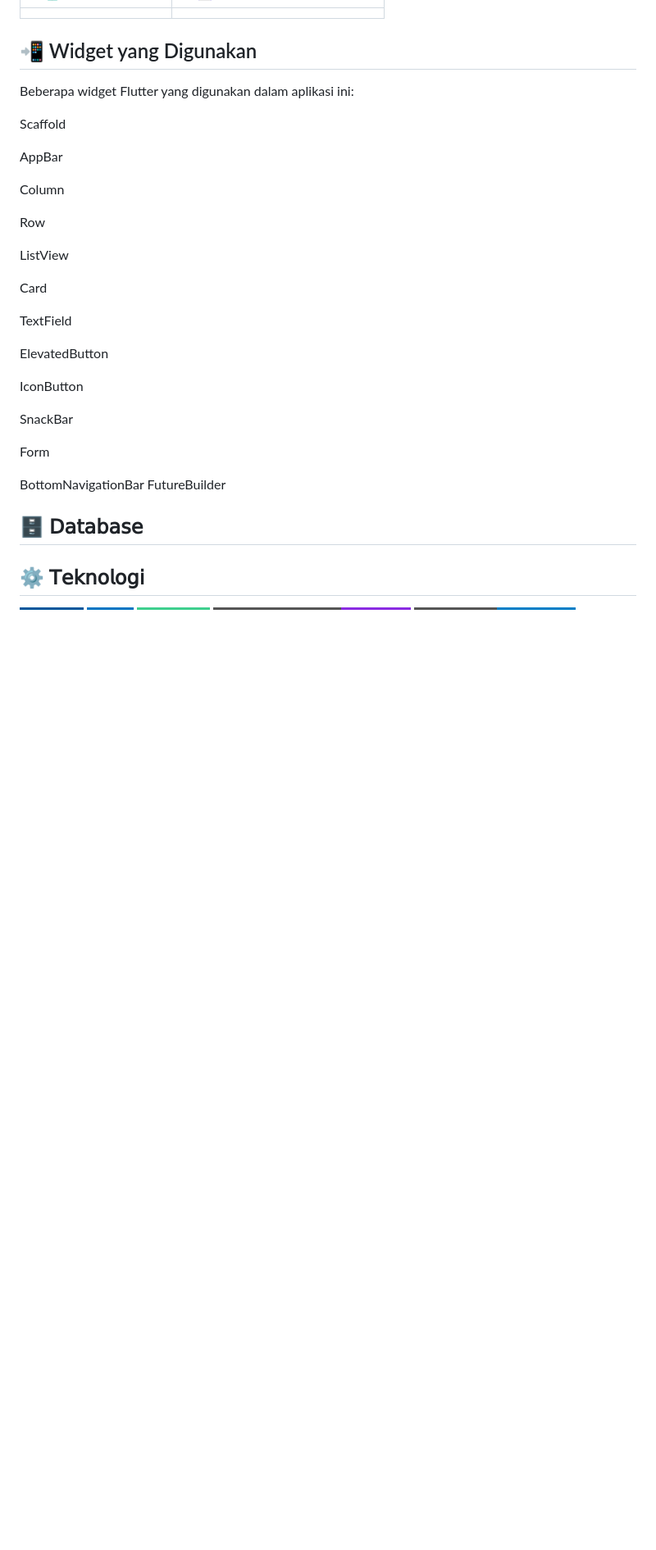
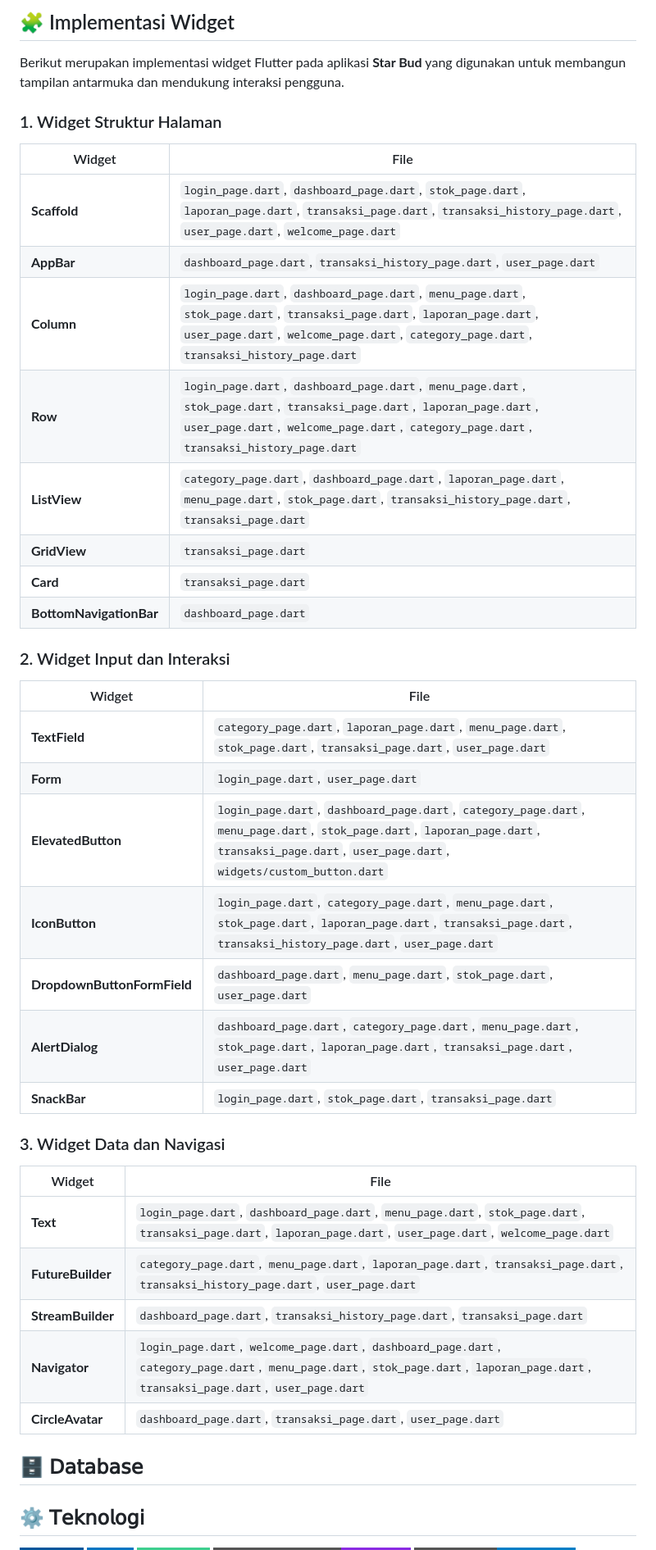
Before and after one commit to APLIKASI-STARBUD-COFFE-KEL-TRADI-COFFE/STARBUD-COFFE, a Markdown page: README.md, the part around one of its changes. Shown at 82% size. GitHub-like rendering; badges without logos; blank space fills up the shorter version.

```diff
--- a/README.md
+++ b/README.md
@@ -67,42 +86,44 @@ Aplikasi Star Bud dirancang dengan berbagai fitur yang mendukung pengelolaan ope
 
 
 
+## 🧩 Implementasi Widget
 
+Berikut merupakan implementasi widget Flutter pada aplikasi **Star Bud** yang digunakan untuk membangun tampilan antarmuka dan mendukung interaksi pengguna.
 
+### 1. Widget Struktur Halaman
 
+| Widget | File |
+|--------|------|
+| **Scaffold** | `login_page.dart`, `dashboard_page.dart`, `stok_page.dart`, `laporan_page.dart`, `transaksi_page.dart`, `transaksi_history_page.dart`, `user_page.dart`, `welcome_page.dart` |
+| **AppBar** | `dashboard_page.dart`, `transaksi_history_page.dart`, `user_page.dart` |
+| **Column** | `login_page.dart`, `dashboard_page.dart`, `menu_page.dart`, `stok_page.dart`, `transaksi_page.dart`, `laporan_page.dart`, `user_page.dart`, `welcome_page.dart`, `category_page.dart`, `transaksi_history_page.dart` |
+| **Row** | `login_page.dart`, `dashboard_page.dart`, `menu_page.dart`, `stok_page.dart`, `transaksi_page.dart`, `laporan_page.dart`, `user_page.dart`, `welcome_page.dart`, `category_page.dart`, `transaksi_history_page.dart` |
+| **ListView** | `category_page.dart`, `dashboard_page.dart`, `laporan_page.dart`, `menu_page.dart`, `stok_page.dart`, `transaksi_history_page.dart`, `transaksi_page.dart` |
+| **GridView** | `transaksi_page.dart` |
+| **Card** | `transaksi_page.dart` |
+| **BottomNavigationBar** | `dashboard_page.dart` |
 
+### 2. Widget Input dan Interaksi
 
+| Widget | File |
+|--------|------|
+| **TextField** | `category_page.dart`, `laporan_page.dart`, `menu_page.dart`, `stok_page.dart`, `transaksi_page.dart`, `user_page.dart` |
+| **Form** | `login_page.dart`, `user_page.dart` |
+| **ElevatedButton** | `login_page.dart`, `dashboard_page.dart`, `category_page.dart`, `menu_page.dart`, `stok_page.dart`, `laporan_page.dart`, `transaksi_page.dart`, `user_page.dart`, `widgets/custom_button.dart` |
+| **IconButton** | `login_page.dart`, `category_page.dart`, `menu_page.dart`, `stok_page.dart`, `laporan_page.dart`, `transaksi_page.dart`, `transaksi_history_page.dart`, `user_page.dart` |
+| **DropdownButtonFormField** | `dashboard_page.dart`, `menu_page.dart`, `stok_page.dart`, `user_page.dart` |
+| **AlertDialog** | `dashboard_page.dart`, `category_page.dart`, `menu_page.dart`, `stok_page.dart`, `laporan_page.dart`, `transaksi_page.dart`, `user_page.dart` |
+| **SnackBar** | `login_page.dart`, `stok_page.dart`, `transaksi_page.dart` |
 
+### 3. Widget Data dan Navigasi
 
-## 📲 Widget yang Digunakan
-
-Beberapa widget Flutter yang digunakan dalam aplikasi ini:
-
-Scaffold
-
-AppBar
-
-
-Column
-
-Row
-
-ListView
-
-Card
-
-TextField
-
-ElevatedButton
-
-IconButton
-
-SnackBar
-
-Form
-
-BottomNavigationBar
-FutureBuilder
+| Widget | File |
+|--------|------|
+| **Text** | `login_page.dart`, `dashboard_page.dart`, `menu_page.dart`, `stok_page.dart`, `transaksi_page.dart`, `laporan_page.dart`, `user_page.dart`, `welcome_page.dart` |
+| **FutureBuilder** | `category_page.dart`, `menu_page.dart`, `laporan_page.dart`, `transaksi_page.dart`, `transaksi_history_page.dart`, `user_page.dart` |
+| **StreamBuilder** | `dashboard_page.dart`, `transaksi_history_page.dart`, `transaksi_page.dart` |
+| **Navigator** | `login_page.dart`, `welcome_page.dart`, `dashboard_page.dart`, `category_page.dart`, `menu_page.dart`, `stok_page.dart`, `laporan_page.dart`, `transaksi_page.dart`, `user_page.dart` |
+| **CircleAvatar** | `dashboard_page.dart`, `transaksi_page.dart`, `user_page.dart` |
 
 ## 🗄️ 𝖣𝖺𝗍𝖺𝖻𝖺𝗌𝖾
 
```
Also changed, not shown: other parts of README.md (+49 -30 lines).
